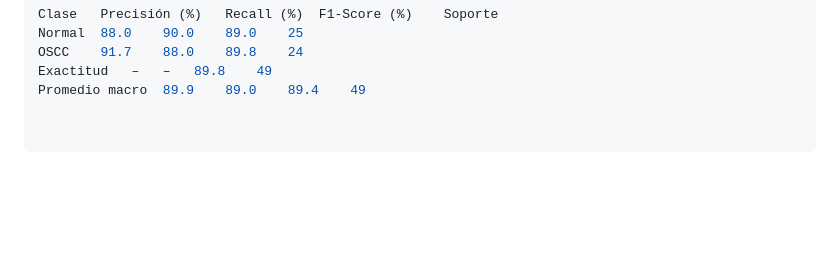
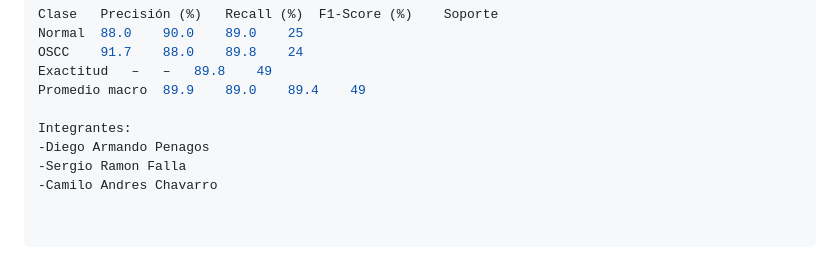
Before and after one commit to Camilo-02/SISTEMA-DE-DETECCI-N-DE-C-NCER-ORAL, a Markdown page: README.md, the part around the change. Drawn GitHub-style; blank space fills up the shorter version.

Commit message:
Nombre integrantes

```diff
--- a/README.md
+++ b/README.md
@@ -193,3 +193,8 @@ Normal	88.0	90.0	89.0	25
 OSCC	91.7	88.0	89.8	24
 Exactitud	–	–	89.8	49
 Promedio macro	89.9	89.0	89.4	49
+
+Integrantes:
+-Diego Armando Penagos
+-Sergio Ramon Falla
+-Camilo Andres Chavarro
```
